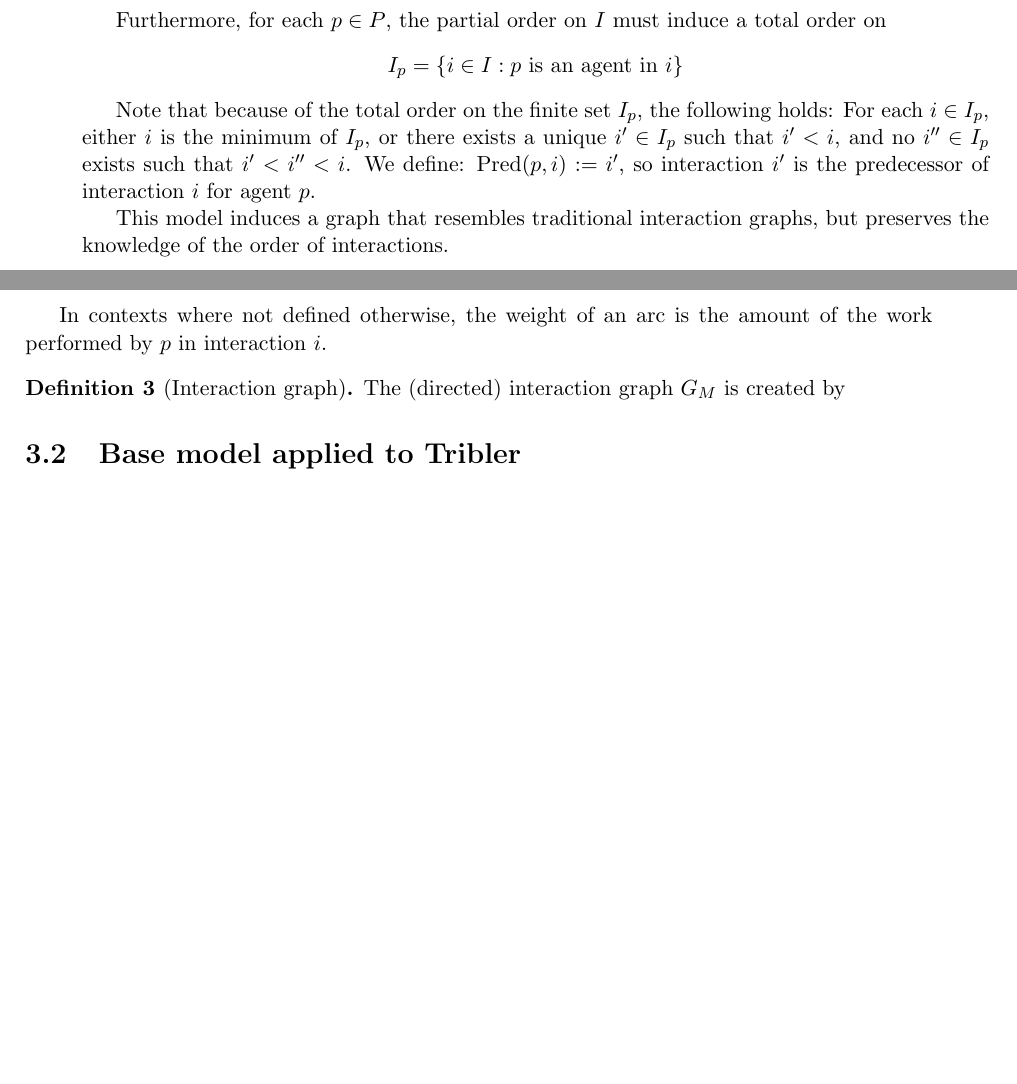
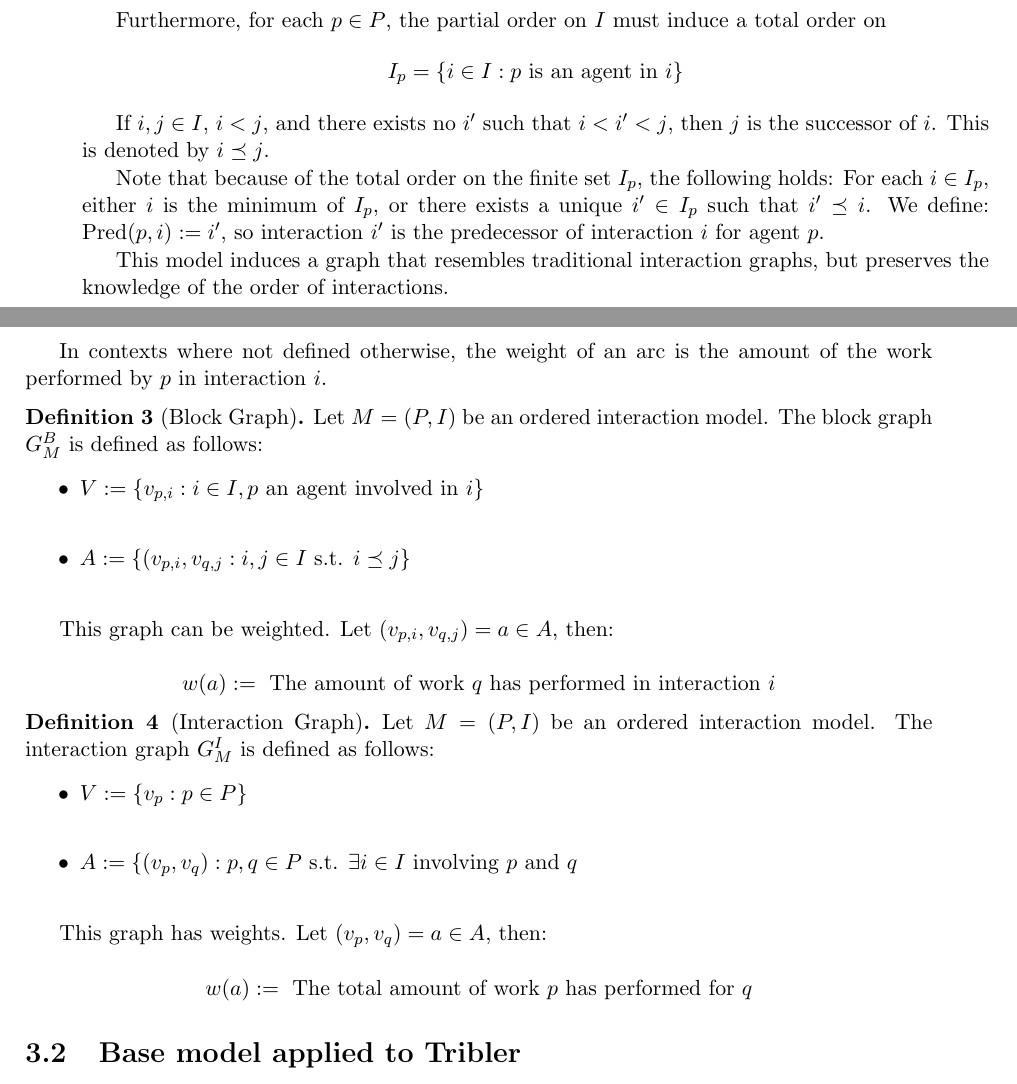
Before and after one commit to pimotte/msc-thesis, a LaTeX thesis (thesis.tex): two parts of pages 13 and 14 of 38, joined at a grey line, cut so that both start at the same text, the shorter picture padded with empty space. Compiled offline with pdfLaTeX.

Commit message:
Definitions graphs

```diff
--- a/thesis.tex
+++ b/thesis.tex
@@ -253,10 +253,13 @@ Hence, applications which fit the following model will be explored.
     \end{equation*}
 \end{definition}
 
+If $i, j \in I$, $i < j$, and there exists no $i'$ such that $i < i' < j$, then
+$j$ is the successor of $i$. This is denoted by $i \preceq j$.
+
 Note that because of the total order on the finite set $I_p$, the following holds:
 For each $i \in I_p$, either $i$ is the minimum of $I_p$, or there exists
-a unique $i' \in I_p$ such that $i' < i$, and no $i'' \in I_p$ exists such that
-$i' < i'' < i$. We define: $\pred(p, i) := i'$, so interaction $i'$ is the predecessor
+a unique $i' \in I_p$ such that $i' \preceq i$.
+We define: $\pred(p, i) := i'$, so interaction $i'$ is the predecessor
 of interaction $i$ for agent $p$.
 
 
@@ -277,14 +280,37 @@ of the order of interactions.
 
 %TODO examples
 
-\begin{definition}[Interaction graph]
-    The (directed) interaction graph $G_M$ is created by
+\begin{definition}[Block Graph]
+    Let $M = (P, I)$ be an ordered interaction model. The block graph $G^B_{M}$ is defined as follows:
 
-    %TODO finish
+    \begin{itemize}
+        \item $V := \{ v_{p, i} : i \in I, p \mbox{ an agent involved in } i \}$\\
+        \item $A := \{ (v_{p,i}, v_{q,j} : i, j \in I \mbox{ s.t. } i \preceq j \}$\\
+    \end{itemize}
 
+    This graph can be weighted. Let $(v_{p,i}, v_{q, j}) = a \in A$, then:
+
+    \begin{equation*}
+        w(a) := \mbox{ The amount of work } q \mbox{ has performed in interaction } i
+    \end{equation*}
 \end{definition}
 
 %TODO example
+
+\begin{definition}[Interaction Graph]
+    Let $M = (P, I)$ be an ordered interaction model. The interaction graph $G^I_M$ is defined as follows:
+
+    \begin{itemize}
+        \item $V := \{ v_p : p \in P \}$\\
+        \item $A := \{ (v_p, v_q) : p, q \in P \mbox{ s.t. } \exists i \in I \mbox{ involving } p \mbox{ and } q$ \\
+    \end{itemize}
+
+    This graph has weights. Let $(v_{p}, v_q) = a \in A$, then:
+
+    \begin{equation*}
+        w(a) := \mbox{ The total amount of work } p \mbox{ has performed for } q
+    \end{equation*}
+\end{definition}
 
 %TODO definition block graph
 
```
